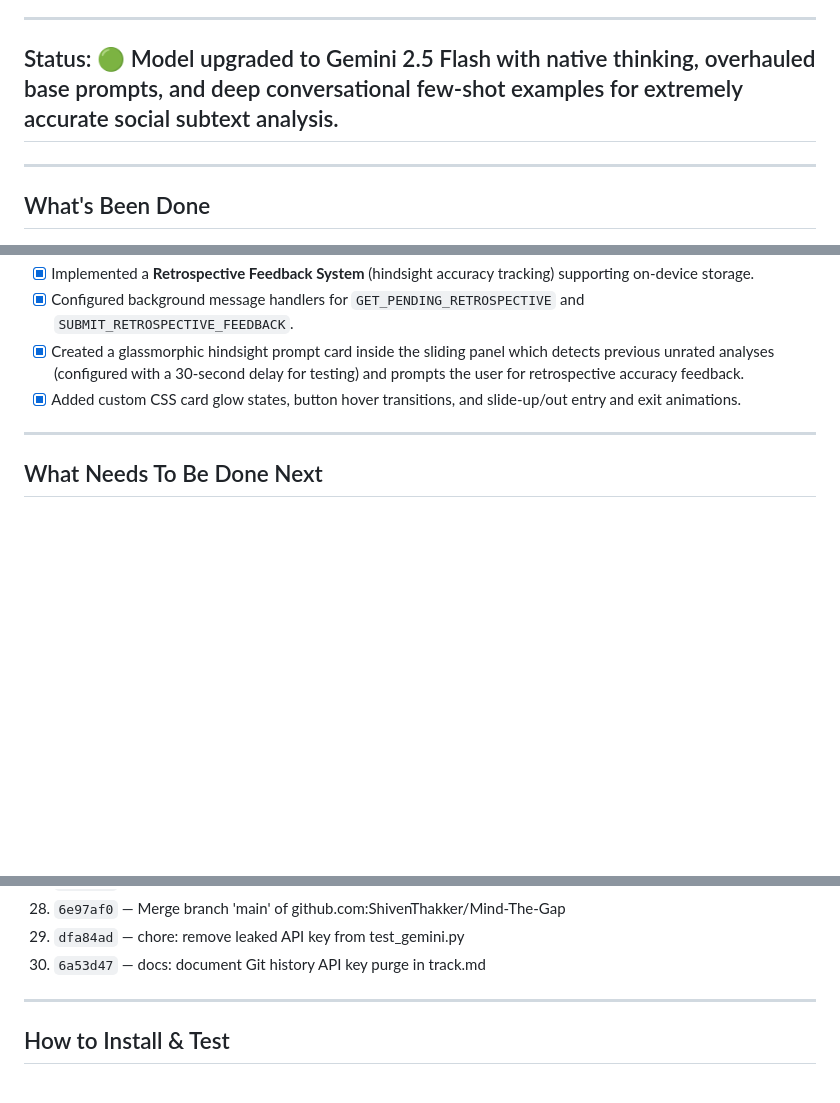
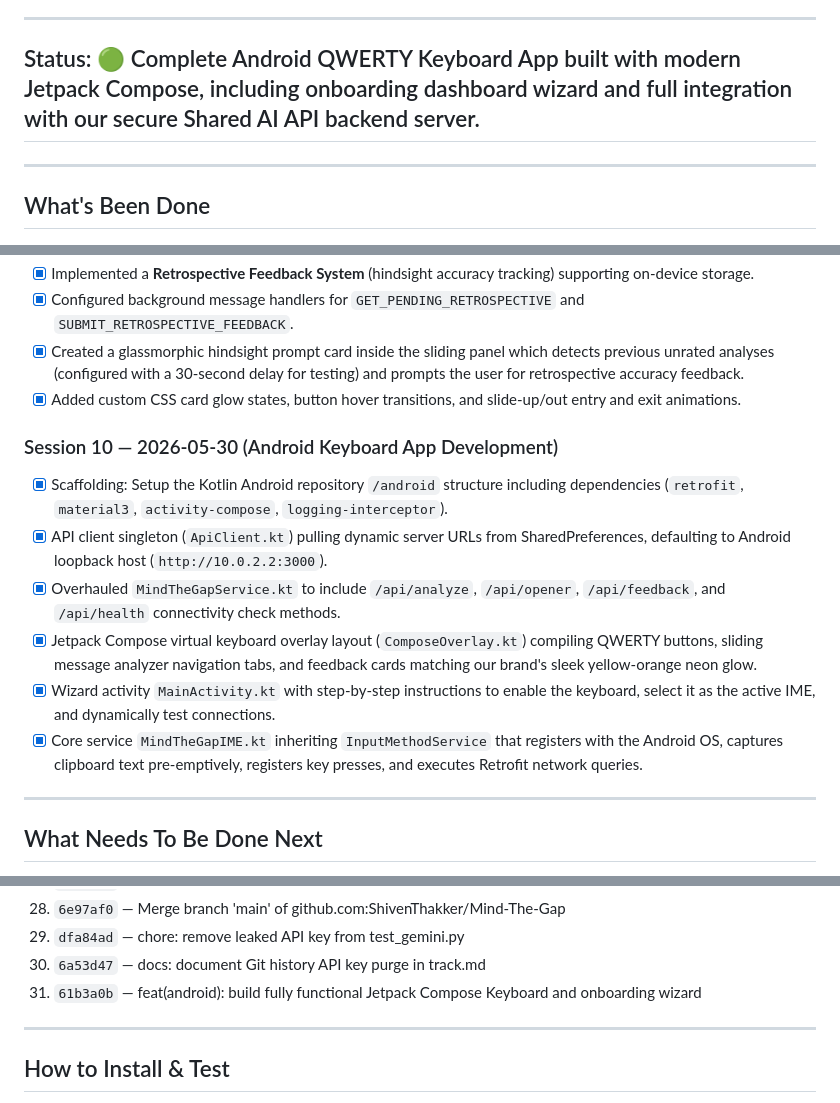
Before and after one commit to ShivenThakker/Mind-The-Gap, a Markdown page: track.md, 3 parts joined by grey strips. GitHub-like rendering; blank space fills up the shorter version.

Commit message:
docs: update track.md with Session 10 progress log

```diff
--- a/track.md
+++ b/track.md
@@ -7,7 +7,7 @@
 
 ---
 
-## Status: 🟢 Model upgraded to Gemini 2.5 Flash with native thinking, overhauled base prompts, and deep conversational few-shot examples for extremely accurate social subtext analysis.
+## Status: 🟢 Complete Android QWERTY Keyboard App built with modern Jetpack Compose, including onboarding dashboard wizard and full integration with our secure Shared AI API backend server.
 
 ---
 
@@ -107,6 +107,15 @@
 - [x] Created a glassmorphic hindsight prompt card inside the sliding panel which detects previous unrated analyses (configured with a 30-second delay for testing) and prompts the user for retrospective accuracy feedback.
 - [x] Added custom CSS card glow states, button hover transitions, and slide-up/out entry and exit animations.
 
+### Session 10 — 2026-05-30 (Android Keyboard App Development)
+
+- [x] Scaffolding: Setup the Kotlin Android repository `/android` structure including dependencies (`retrofit`, `material3`, `activity-compose`, `logging-interceptor`).
+- [x] API client singleton (`ApiClient.kt`) pulling dynamic server URLs from SharedPreferences, defaulting to Android loopback host (`http://10.0.2.2:3000`).
+- [x] Overhauled `MindTheGapService.kt` to include `/api/analyze`, `/api/opener`, `/api/feedback`, and `/api/health` connectivity check methods.
+- [x] Jetpack Compose virtual keyboard overlay layout (`ComposeOverlay.kt`) compiling QWERTY buttons, sliding message analyzer navigation tabs, and feedback cards matching our brand's sleek yellow-orange neon glow.
+- [x] Wizard activity `MainActivity.kt` with step-by-step instructions to enable the keyboard, select it as the active IME, and dynamically test connections.
+- [x] Core service `MindTheGapIME.kt` inheriting `InputMethodService` that registers with the Android OS, captures clipboard text pre-emptively, registers key presses, and executes Retrofit network queries.
+
 ---
 
 ## What Needs To Be Done Next
@@ -183,6 +192,7 @@
 28. `6e97af0` — Merge branch 'main' of github.com:ShivenThakker/Mind-The-Gap
 29. `dfa84ad` — chore: remove leaked API key from test_gemini.py
 30. `6a53d47` — docs: document Git history API key purge in track.md
+31. `61b3a0b` — feat(android): build fully functional Jetpack Compose Keyboard and onboarding wizard
 
 ---
 
```
